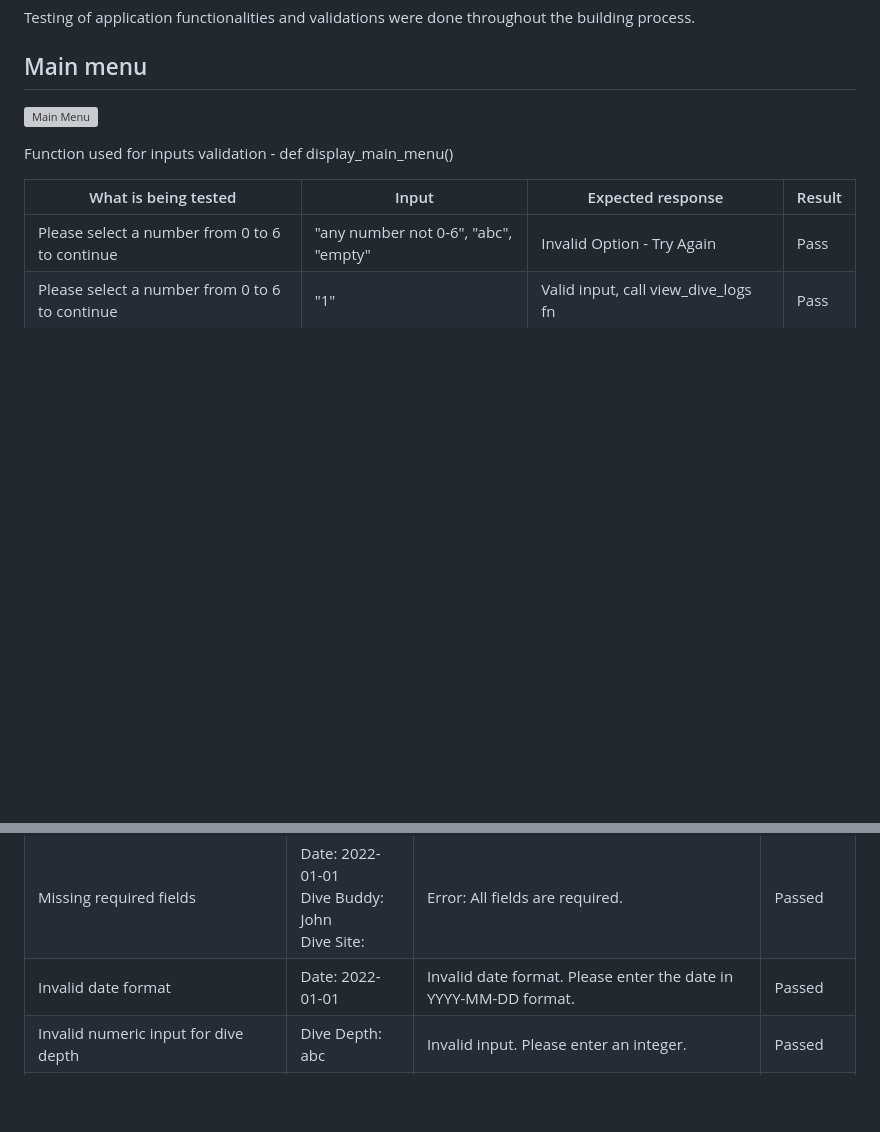
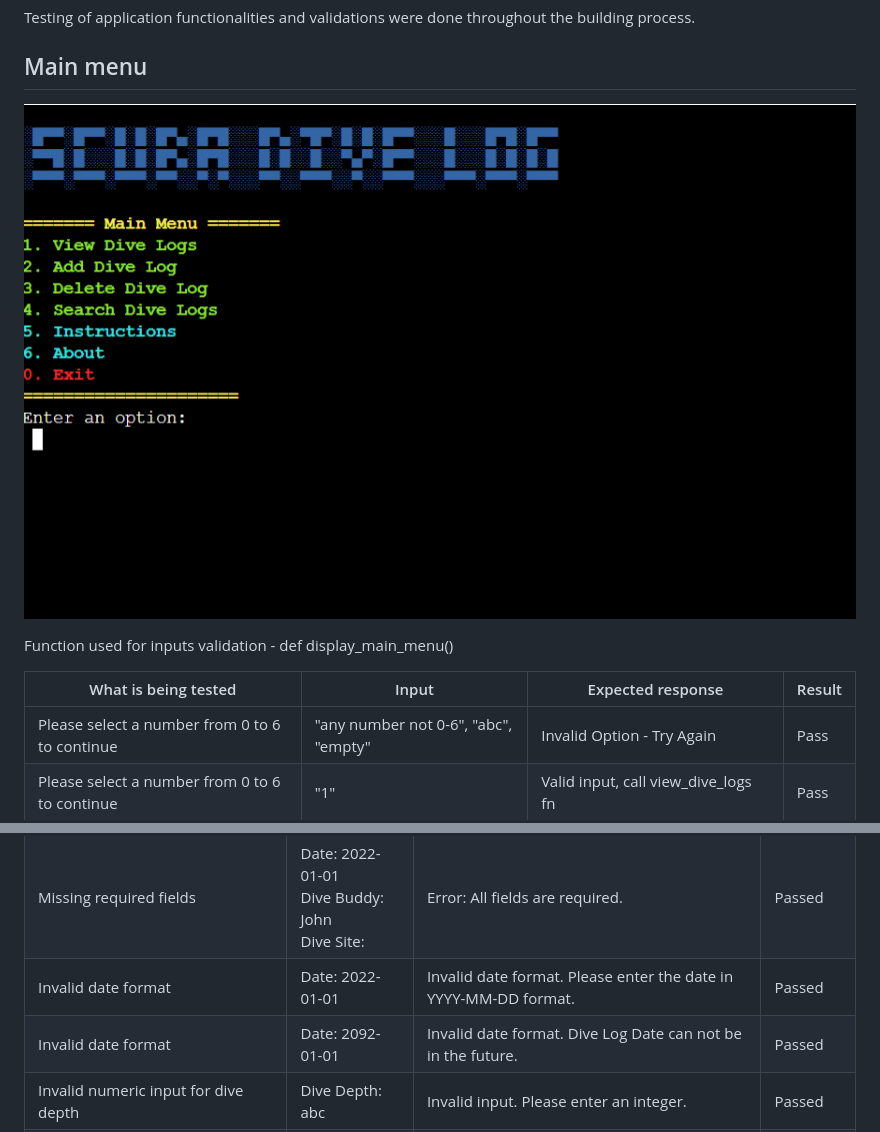
Before and after one commit to kimatron/divelog, a Markdown page: TESTING.md, 2 parts joined by grey strips. Drawn GitHub-style; blank space fills up the shorter version; grey boxes are pictures that could not be loaded.

```diff
--- a/TESTING.md
+++ b/TESTING.md
@@ -68,7 +68,7 @@ Testing of application functionalities and validations were done throughout the
 
 ## Main menu
 
-![Main Menu](Documentation/scubadiveloggrab11.png)
+![Main Menu](documentation/scubadiveloggrab11.png)
 
 Function used for inputs validation - def display_main_menu()
 
@@ -103,6 +103,7 @@ The function is used to validate Dive Date, Dive Buddy Name, Dive Site Name, Div
 | Valid input                                            | Date: 2022-01-01<br>Dive Buddy: John<br>Dive Site: Test Site<br>...   | Dive log added successfully! | Passed      |
 | Missing required fields                               | Date: 2022-01-01<br>Dive Buddy: John<br>Dive Site:                      | Error: All fields are required. | Passed      |
 | Invalid date format                                    | Date: 2022-01-01 | Invalid date format. Please enter the date in YYYY-MM-DD format.    | Passed      |
+| Invalid date format                                    | Date: 2092-01-01 | Invalid date format. Dive Log Date can not be in the future.    | Passed      |
 | Invalid numeric input for dive depth                   | Dive Depth: abc | Invalid input. Please enter an integer.   | Passed      |
 | Invalid numeric input for dive time                    | Dive Time: abc | Invalid input. Please enter an integer.   | Passed      |
 | Invalid numeric input for dive time                    | Dive Time: -50 | Invalid input. Dive time must be postive integer.   | Passed      |
```
Also changed, not shown: other parts of TESTING.md (+7 -2 lines), documentation/updatedlinterpass.png (added).
